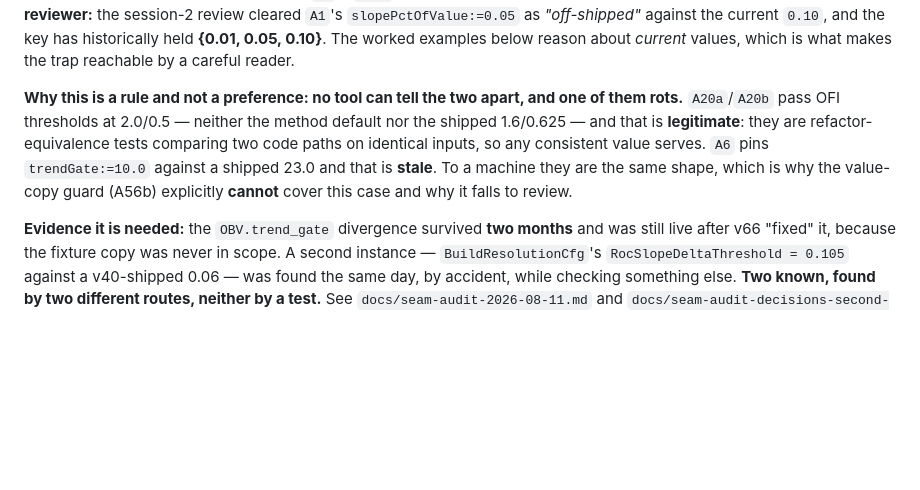
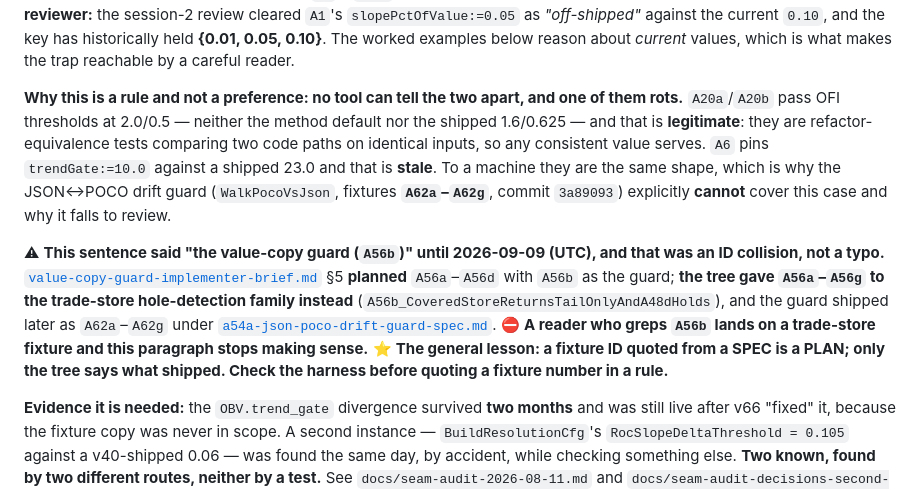
Before and after one commit to Beansz2015/DeribitVerdictEngine, a Markdown page: CLAUDE.md, the part around the change. Drawn GitHub-style; blank space fills up the shorter version.

```diff
--- a/CLAUDE.md
+++ b/CLAUDE.md
@@ -159,7 +159,9 @@ Worked example: [`trade-store-coverage-report-implementer-brief.md`](docs/trade-
 
 ⚠ **MECHANISM means off-EVER-shipped, not off-currently-shipped (added 2026-09-06, `I17-SWEEP` finding `F3`).** Check a literal against **every tracked revision** of `settings.json`, not today's — a *former* shipped value is exactly as confusable as a current one, and is how `A6`'s `10.0` survived. ⛔ **The evidence is that this rule as written misled its own reviewer:** the session-2 review cleared `A1`'s `slopePctOfValue:=0.05` as *"off-shipped"* against the current `0.10`, and the key has historically held **{0.01, 0.05, 0.10}**. The worked examples below reason about *current* values, which is what makes the trap reachable by a careful reader.
 
-**Why this is a rule and not a preference: no tool can tell the two apart, and one of them rots.** `A20a`/`A20b` pass OFI thresholds at 2.0/0.5 — neither the method default nor the shipped 1.6/0.625 — and that is **legitimate**: they are refactor-equivalence tests comparing two code paths on identical inputs, so any consistent value serves. `A6` pins `trendGate:=10.0` against a shipped 23.0 and that is **stale**. To a machine they are the same shape, which is why the value-copy guard (A56b) explicitly **cannot** cover this case and why it falls to review.
+**Why this is a rule and not a preference: no tool can tell the two apart, and one of them rots.** `A20a`/`A20b` pass OFI thresholds at 2.0/0.5 — neither the method default nor the shipped 1.6/0.625 — and that is **legitimate**: they are refactor-equivalence tests comparing two code paths on identical inputs, so any consistent value serves. `A6` pins `trendGate:=10.0` against a shipped 23.0 and that is **stale**. To a machine they are the same shape, which is why the JSON↔POCO drift guard (`WalkPocoVsJson`, fixtures **`A62a`–`A62g`**, commit `3a89093`) explicitly **cannot** cover this case and why it falls to review.
+
+⚠ **This sentence said "the value-copy guard (`A56b`)" until 2026-09-09 (UTC), and that was an ID collision, not a typo.** [`value-copy-guard-implementer-brief.md`](docs/value-copy-guard-implementer-brief.md) §5 **planned** `A56a`–`A56d` with `A56b` as the guard; **the tree gave `A56a`–`A56g` to the trade-store hole-detection family instead** (`A56b_CoveredStoreReturnsTailOnlyAndA48dHolds`), and the guard shipped later as `A62a`–`A62g` under [`a54a-json-poco-drift-guard-spec.md`](docs/a54a-json-poco-drift-guard-spec.md). ⛔ **A reader who greps `A56b` lands on a trade-store fixture and this paragraph stops making sense.** ⭐ **The general lesson: a fixture ID quoted from a SPEC is a PLAN; only the tree says what shipped. Check the harness before quoting a fixture number in a rule.**
 
 **Evidence it is needed:** the `OBV.trend_gate` divergence survived **two months** and was still live after v66 "fixed" it, because the fixture copy was never in scope. A second instance — `BuildResolutionCfg`'s `RocSlopeDeltaThreshold = 0.105` against a v40-shipped 0.06 — was found the same day, by accident, while checking something else. **Two known, found by two different routes, neither by a test.** See `docs/seam-audit-2026-08-11.md` and `docs/seam-audit-decisions-second-opinion-2026-08-11.md` §5.1.
 
```
Also changed, not shown: docs/doc-status-sweep-and-queue-archive-spec.md (+16 -4 lines).
